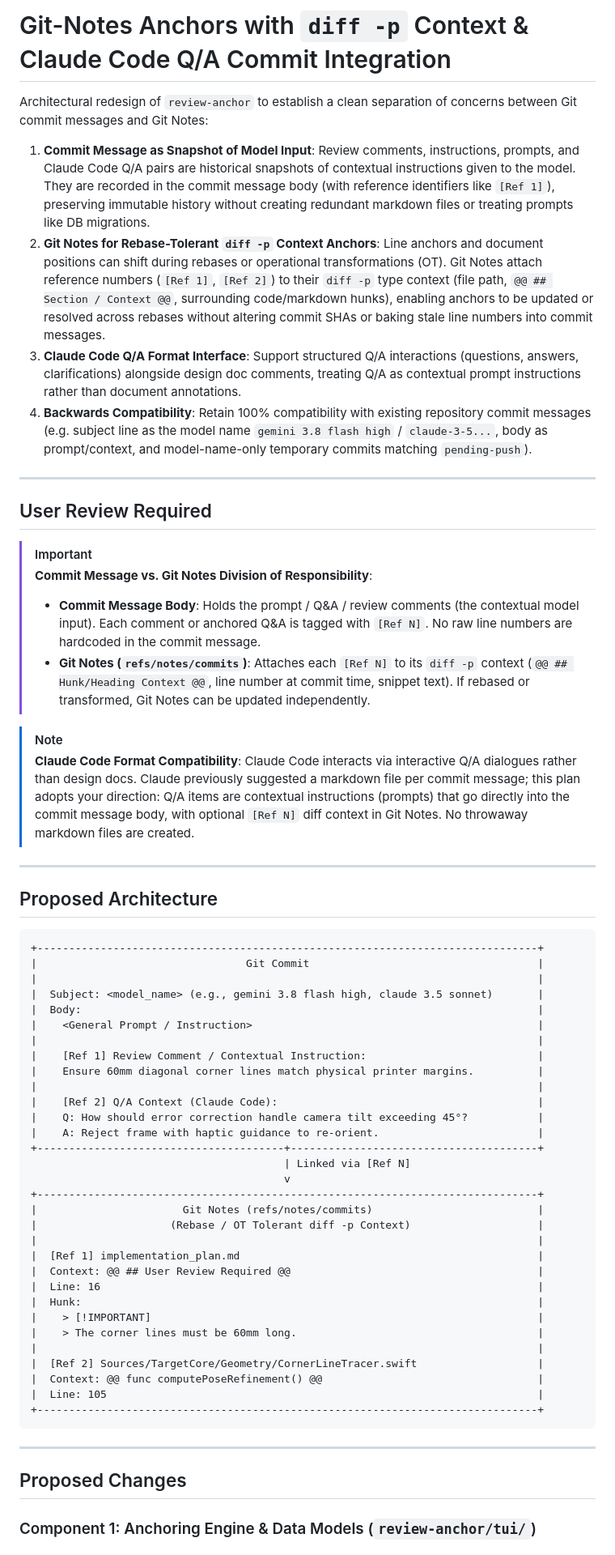
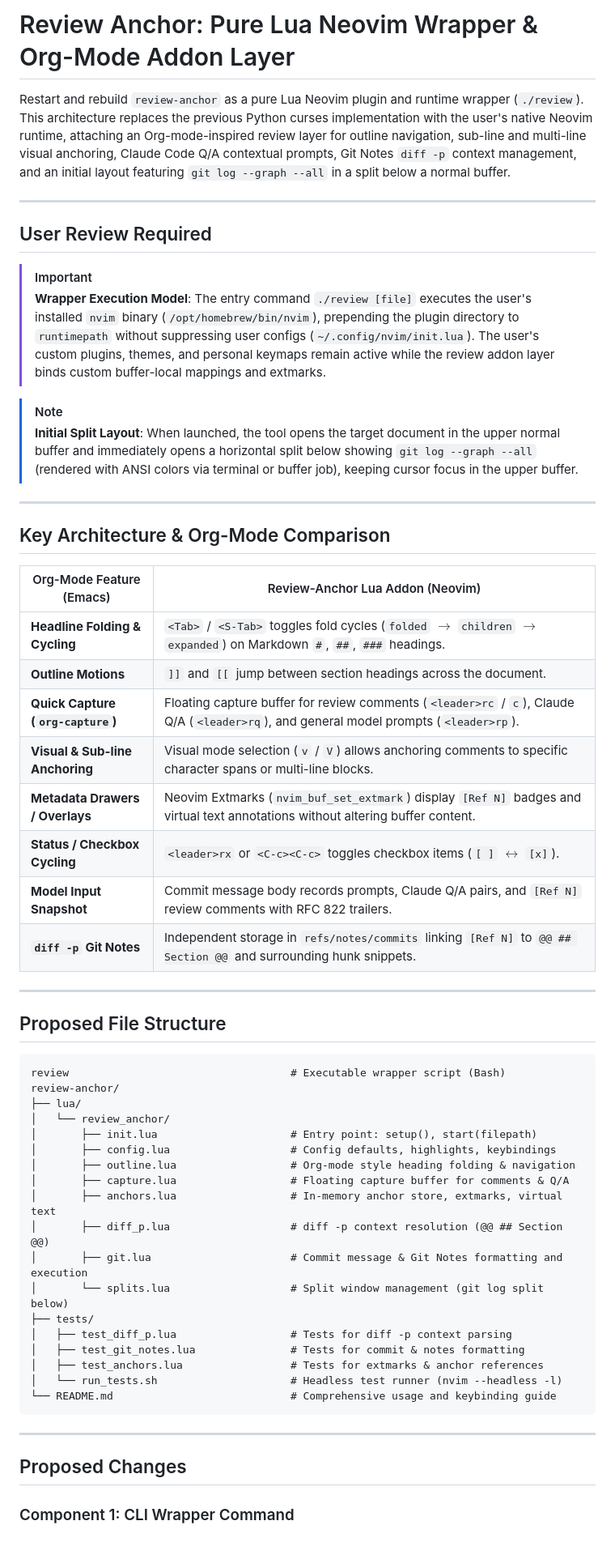
Before and after one commit to kentslaney/silly-eco, a Markdown page: review-anchor/implementation_plan.md, the part around one of its changes. Shown at 81% size. Drawn GitHub-style.

````diff
--- a/review-anchor/implementation_plan.md
+++ b/review-anchor/implementation_plan.md
@@ -1,65 +1,62 @@
-# Git-Notes Anchors with `diff -p` Context & Claude Code Q/A Commit Integration
+# Review Anchor: Pure Lua Neovim Wrapper & Org-Mode Addon Layer
 
-Architectural redesign of `review-anchor` to establish a clean separation of concerns between Git commit messages and Git Notes:
-1. **Commit Message as Snapshot of Model Input**: Review comments, instructions, prompts, and Claude Code Q/A pairs are historical snapshots of contextual instructions given to the model. They are recorded in the commit message body (with reference identifiers like `[Ref 1]`), preserving immutable history without creating redundant markdown files or treating prompts like DB migrations.
-2. **Git Notes for Rebase-Tolerant `diff -p` Context Anchors**: Line anchors and document positions can shift during rebases or operational transformations (OT). Git Notes attach reference numbers (`[Ref 1]`, `[Ref 2]`) to their `diff -p` type context (file path, `@@ ## Section / Context @@`, surrounding code/markdown hunks), enabling anchors to be updated or resolved across rebases without altering commit SHAs or baking stale line numbers into commit messages.
-3. **Claude Code Q/A Format Interface**: Support structured Q/A interactions (questions, answers, clarifications) alongside design doc comments, treating Q/A as contextual prompt instructions rather than document annotations.
-4. **Backwards Compatibility**: Retain 100% compatibility with existing repository commit messages (e.g. subject line as the model name `gemini 3.8 flash high` / `claude-3-5...`, body as prompt/context, and model-name-only temporary commits matching `pending-push`).
+Restart and rebuild `review-anchor` as a pure Lua Neovim plugin and runtime wrapper (`./review`). This architecture replaces the previous Python curses implementation with the user's native Neovim runtime, attaching an Org-mode-inspired review layer for outline navigation, sub-line and multi-line visual anchoring, Claude Code Q/A contextual prompts, Git Notes `diff -p` context management, and an initial layout featuring `git log --graph --all` in a split below a normal buffer.
 
 ---
 
 ## User Review Required
 
 > [!IMPORTANT]
-> **Commit Message vs. Git Notes Division of Responsibility**:
-> - **Commit Message Body**: Holds the prompt / Q&A / review comments (the contextual model input). Each comment or anchored Q&A is tagged with `[Ref N]`. No raw line numbers are hardcoded in the commit message.
-> - **Git Notes (`refs/notes/commits`)**: Attaches each `[Ref N]` to its `diff -p` context (`@@ ## Hunk/Heading Context @@`, line number at commit time, snippet text). If rebased or transformed, Git Notes can be updated independently.
+> **Wrapper Execution Model**:
+> The entry command `./review [file]` executes the user's installed `nvim` binary (`/opt/homebrew/bin/nvim`), prepending the plugin directory to `runtimepath` without suppressing user configs (`~/.config/nvim/init.lua`). The user's custom plugins, themes, and personal keymaps remain active while the review addon layer binds custom buffer-local mappings and extmarks.
 
 > [!NOTE]
-> **Claude Code Format Compatibility**:
-> Claude Code interacts via interactive Q/A dialogues rather than design docs. Claude previously suggested a markdown file per commit message; this plan adopts your direction: Q/A items are contextual instructions (prompts) that go directly into the commit message body, with optional `[Ref N]` diff context in Git Notes. No throwaway markdown files are created.
+> **Initial Split Layout**:
+> When launched, the tool opens the target document in the upper normal buffer and immediately opens a horizontal split below showing `git log --graph --all` (rendered with ANSI colors via terminal or buffer job), keeping cursor focus in the upper buffer.
 
 ---
 
-## Proposed Architecture
+## Key Architecture & Org-Mode Comparison
+
+| Org-Mode Feature (Emacs) | Review-Anchor Lua Addon (Neovim) |
+| --- | --- |
+| **Headline Folding & Cycling** | `<Tab>` / `<S-Tab>` toggles fold cycles (`folded` $\to$ `children` $\to$ `expanded`) on Markdown `#`, `##`, `###` headings. |
+| **Outline Motions** | `]]` and `[[` jump between section headings across the document. |
+| **Quick Capture (`org-capture`)** | Floating capture buffer for review comments (`<leader>rc` / `c`), Claude Q/A (`<leader>rq`), and general model prompts (`<leader>rp`). |
+| **Visual & Sub-line Anchoring** | Visual mode selection (`v` / `V`) allows anchoring comments to specific character spans or multi-line blocks. |
+| **Metadata Drawers / Overlays** | Neovim Extmarks (`nvim_buf_set_extmark`) display `[Ref N]` badges and virtual text annotations without altering buffer content. |
+| **Status / Checkbox Cycling** | `<leader>rx` or `<C-c><C-c>` toggles checkbox items (`[ ]` $\leftrightarrow$ `[x]`). |
+| **Model Input Snapshot** | Commit message body records prompts, Claude Q/A pairs, and `[Ref N]` review comments with RFC 822 trailers. |
+| **`diff -p` Git Notes** | Independent storage in `refs/notes/commits` linking `[Ref N]` to `@@ ## Section @@` and surrounding hunk snippets. |
+
+---
+
+## Proposed File Structure
 
 ```
-+-------------------------------------------------------------------------------+
-|                                 Git Commit                                    |
-|                                                                               |
-|  Subject: <model_name> (e.g., gemini 3.8 flash high, claude 3.5 sonnet)       |
-|  Body:                                                                        |
-|    <General Prompt / Instruction>                                             |
-|                                                                               |
-|    [Ref 1] Review Comment / Contextual Instruction:                           |
-|    Ensure 60mm diagonal corner lines match physical printer margins.          |
-|                                                                               |
-|    [Ref 2] Q/A Context (Claude Code):                                         |
-|    Q: How should error correction handle camera tilt exceeding 45°?           |
-|    A: Reject frame with haptic guidance to re-orient.                         |
-+---------------------------------------+---------------------------------------+
-                                        | Linked via [Ref N]
-                                        v
-+-------------------------------------------------------------------------------+
-|                       Git Notes (refs/notes/commits)                          |
-|                     (Rebase / OT Tolerant diff -p Context)                    |
-|                                                                               |
-|  [Ref 1] implementation_plan.md                                               |
-|  Context: @@ ## User Review Required @@                                       |
-|  Line: 16                                                                     |
-|  Hunk:                                                                        |
-|    > [!IMPORTANT]                                                             |
-|    > The corner lines must be 60mm long.                                      |
-|                                                                               |
-|  [Ref 2] Sources/TargetCore/Geometry/CornerLineTracer.swift                   |
-|  Context: @@ func computePoseRefinement() @@                                  |
-|  Line: 105                                                                    |
-+-------------------------------------------------------------------------------+
+review                                   # Executable wrapper script (Bash)
+review-anchor/
+├── lua/
+│   └── review_anchor/
+│       ├── init.lua                     # Entry point: setup(), start(filepath)
+│       ├── config.lua                   # Config defaults, highlights, keybindings
+│       ├── outline.lua                  # Org-mode style heading folding & navigation
+│       ├── capture.lua                  # Floating capture buffer for comments & Q/A
+│       ├── anchors.lua                  # In-memory anchor store, extmarks, virtual text
+│       ├── diff_p.lua                   # diff -p context resolution (@@ ## Section @@)
+│       ├── git.lua                      # Commit message & Git Notes formatting and execution
+│       └── splits.lua                   # Split window management (git log split below)
+├── tests/
+│   ├── test_diff_p.lua                  # Tests for diff -p context parsing
+│   ├── test_git_notes.lua               # Tests for commit & notes formatting
+│   ├── test_anchors.lua                 # Tests for extmarks & anchor references
+│   └── run_tests.sh                     # Headless test runner (nvim --headless -l)
+└── README.md                            # Comprehensive usage and keybinding guide
 ```
 
 ---
 
 ## Proposed Changes
 
-### Component 1: Anchoring Engine & Data Models (`review-anchor/tui/`)
+### Component 1: CLI Wrapper Command
 
````
Also changed, not shown: other parts of review-anchor/implementation_plan.md (+161 -67 lines).
